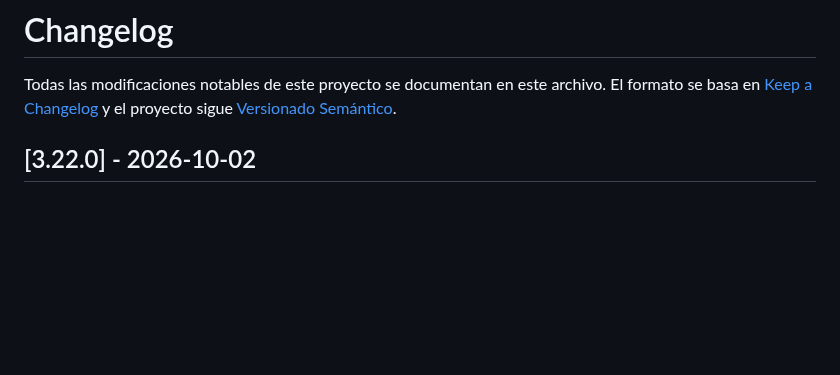
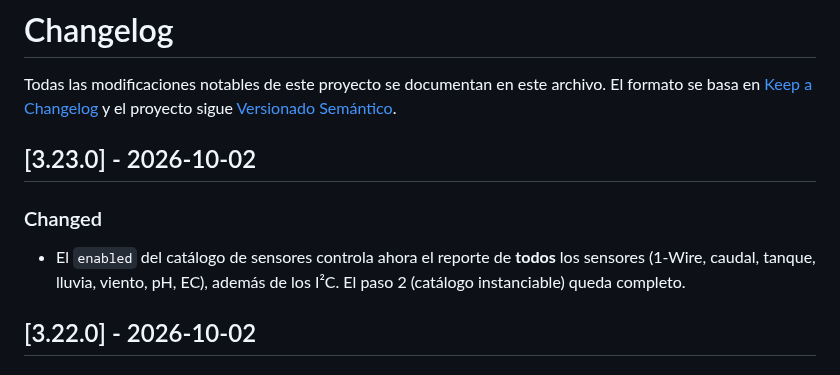
Before and after one commit to AlessandroKlein/Invernadero, a Markdown page: CHANGELOG.md, the part around the change. GitHub-like rendering; blank space fills up the shorter version.

Commit message:
docs: update CHANGELOG and MEJORAS for v3.23.0

```diff
--- a/CHANGELOG.md
+++ b/CHANGELOG.md
@@ -3,6 +3,13 @@
 Todas las modificaciones notables de este proyecto se documentan en este archivo.
 El formato se basa en [Keep a Changelog](https://keepachangelog.com/es/1.1.0/)
 y el proyecto sigue [Versionado Semántico](https://semver.org/lang/es/).
+
+## [3.23.0] - 2026-10-02
+
+### Changed
+- El `enabled` del catálogo de sensores controla ahora el reporte de **todos** los
+  sensores (1-Wire, caudal, tanque, lluvia, viento, pH, EC), además de los I²C.
+  El paso 2 (catálogo instanciable) queda completo.
 
 ## [3.22.0] - 2026-10-02
 
```
Also changed, not shown: docs/MEJORAS.md (+5 -5 lines).
